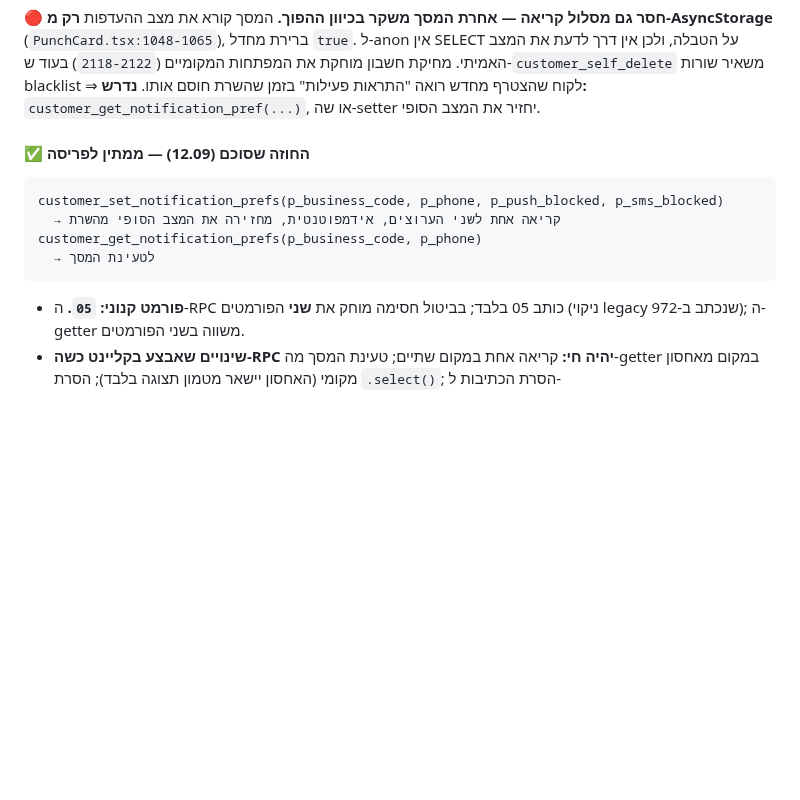
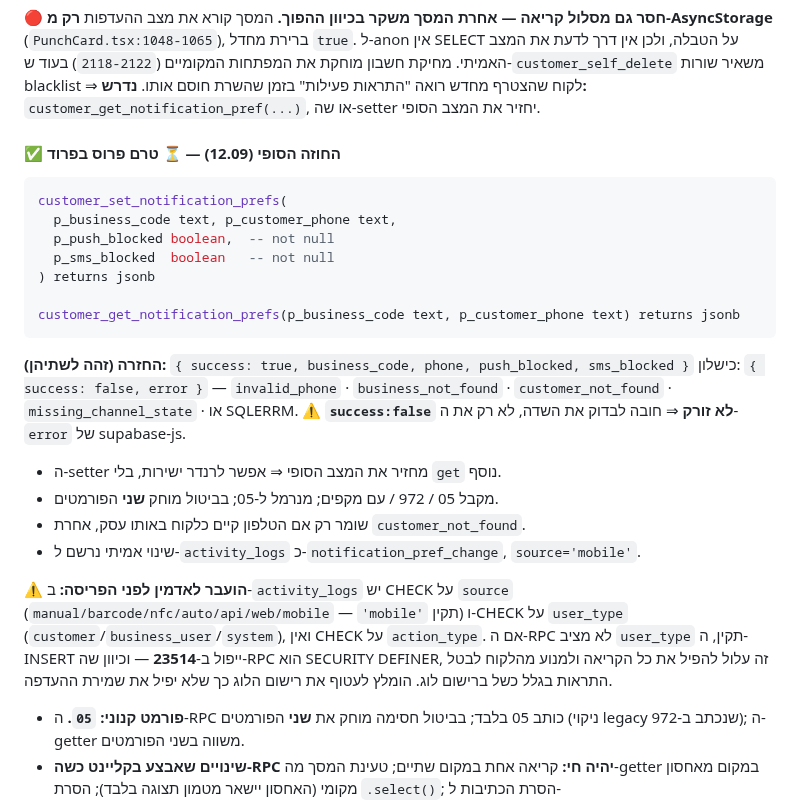
Before and after one commit to rordan-ai/cardz_client_app, a Markdown page: docs/ADMIN_SYNC_REQUIRED.md, the part around the change. Rendered like a GitHub page; blank space fills up the shorter version.

Commit message:
docs(admin-sync): חוזה RPC סופי להעדפות התראות + אזהרת CHECK על user_type
Co-Authored-By: Claude Opus 5 <noreply@anthropic.com>

````diff
--- a/docs/ADMIN_SYNC_REQUIRED.md
+++ b/docs/ADMIN_SYNC_REQUIRED.md
@@ -166,13 +166,32 @@ hard_delete_after > now()`. כלומר שחזור מהקליינט **היה** ע
 שורות blacklist ⇒ לקוח שהצטרף מחדש רואה "התראות פעילות" בזמן שהשרת חוסם אותו.
 **נדרש:** `customer_get_notification_pref(...)`, או שה-setter יחזיר את המצב הסופי.
 
-#### ✅ החוזה שסוכם (12.09) — ממתין לפריסה
+#### ✅ החוזה הסופי (12.09) — ⏳ **טרם פרוס בפרוד**
+```sql
+customer_set_notification_prefs(
+  p_business_code text, p_customer_phone text,
+  p_push_blocked boolean,  -- not null
+  p_sms_blocked  boolean   -- not null
+) returns jsonb
+
+customer_get_notification_prefs(p_business_code text, p_customer_phone text) returns jsonb
 ```
-customer_set_notification_prefs(p_business_code, p_phone, p_push_blocked, p_sms_blocked)
-  → קריאה אחת לשני הערוצים, אידמפוטנטית, מחזירה את המצב הסופי מהשרת
-customer_get_notification_prefs(p_business_code, p_phone)
-  → לטעינת המסך
-```
+**החזרה (זהה לשתיהן):**
+`{ success: true, business_code, phone, push_blocked, sms_blocked }`
+כישלון: `{ success: false, error }` — `invalid_phone` · `business_not_found` ·
+`customer_not_found` · `missing_channel_state` · או SQLERRM.
+⚠️ **`success:false` לא זורק** ⇒ חובה לבדוק את השדה, לא רק את ה-`error` של supabase-js.
+- ה-setter מחזיר את המצב הסופי ⇒ אפשר לרנדר ישירות, בלי `get` נוסף.
+- מקבל 05 / 972 / עם מקפים; מנרמל ל-05; בביטול מוחק **שני** הפורמטים.
+- שומר רק אם הטלפון קיים כלקוח באותו עסק, אחרת `customer_not_found`.
+- שינוי אמיתי נרשם ל-`activity_logs` כ-`notification_pref_change`, `source='mobile'`.
+
+⚠️ **הועבר לאדמין לפני הפריסה:** ב-`activity_logs` יש CHECK על `source`
+(`manual/barcode/nfc/auto/api/web/mobile` — `'mobile'` תקין) ו-CHECK על `user_type`
+(`customer`/`business_user`/`system`), ואין CHECK על `action_type`. אם ה-RPC לא
+מציב `user_type` תקין, ה-INSERT ייפול ב-**23514** — וכיוון שה-RPC הוא SECURITY
+DEFINER, זה עלול להפיל את כל הקריאה ולמנוע מהלקוח לבטל התראות בגלל כשל ברישום לוג.
+הומלץ לעטוף את רישום הלוג כך שלא יפיל את שמירת ההעדפה.
 - **פורמט קנוני: `05`.** ה-RPC כותב 05 בלבד; בביטול חסימה מוחק את **שני** הפורמטים
   (ניקוי legacy שנכתב ב-972); ה-getter משווה בשני הפורמטים.
 - **שינויים שאבצע בקליינט כשה-RPC יהיה חי:** קריאה אחת במקום שתיים; טעינת המסך
````
